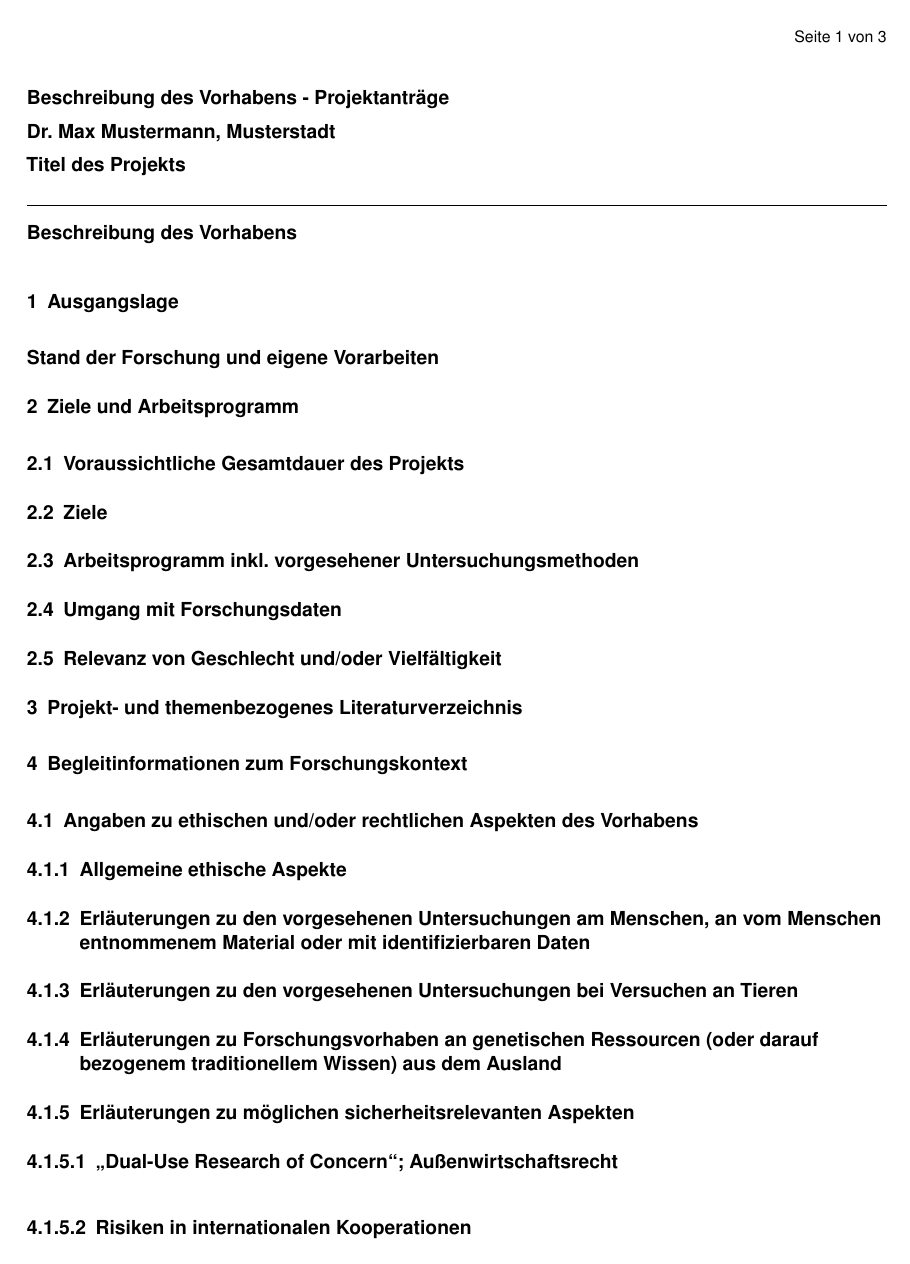
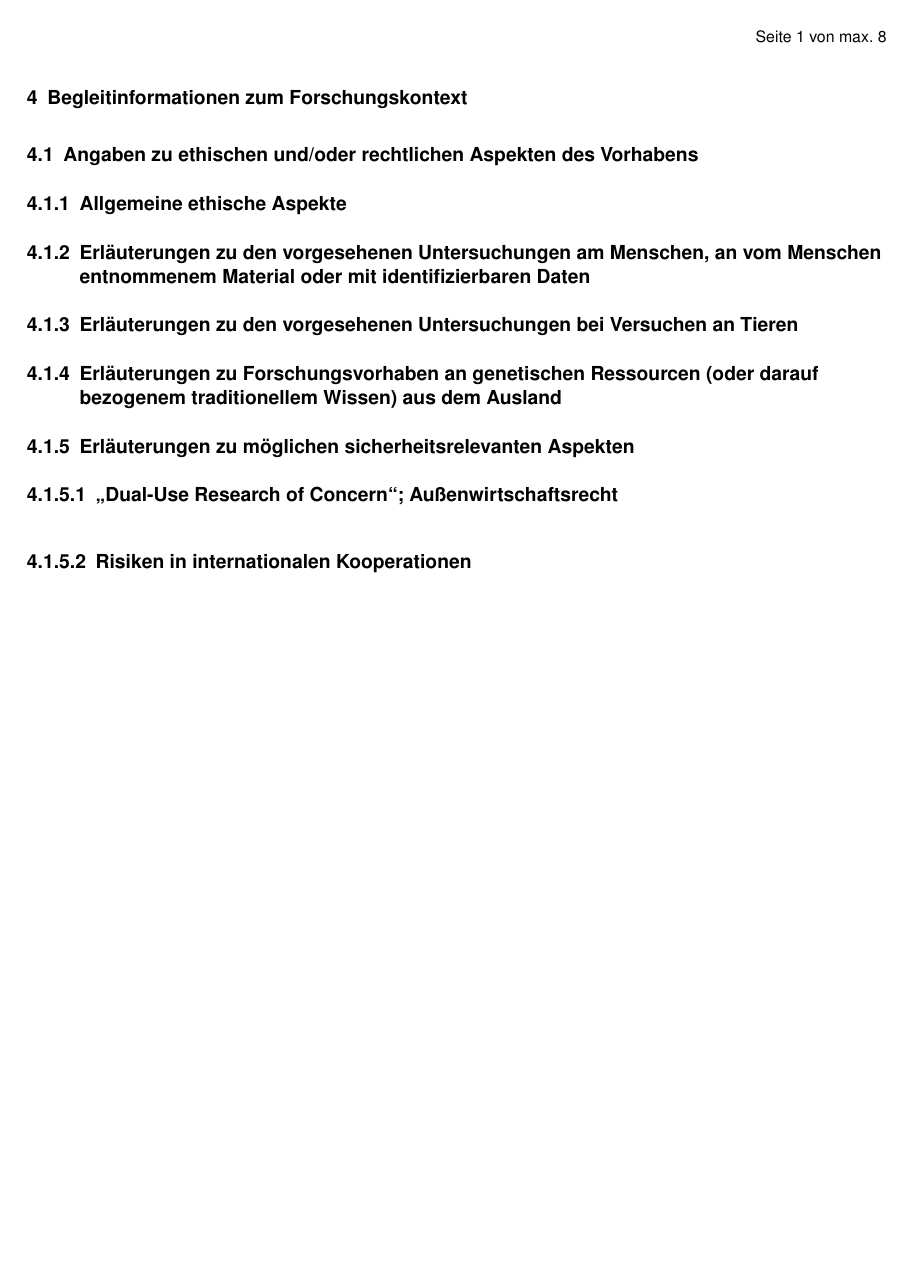
Before and after one commit to emtpb/proposal_dfg, a LaTeX document (form_53_01_de.tex, which reads proposal.sty): page 1 of 3 before the commit and page 2 of 4 after it. Compiled offline with pdfLaTeX.

Commit message:
Implement form specific page numbering

```diff
--- a/form_53_01_de.tex
+++ b/form_53_01_de.tex
@@ -1,6 +1,6 @@
 \documentclass{scrartcl}
 \usepackage[utf8]{inputenc}
-\usepackage[german]{proposal}
+\usepackage[german, 53.01]{proposal}
 
 \addbibresource{sources.bib}
 
--- a/proposal.sty
+++ b/proposal.sty
@@ -34,21 +34,50 @@
 \DeclareBibliographyCategory{patents_pending}
 \DeclareBibliographyCategory{patents}
 
+\newcommand{\maxpage}{}
+\newcommand{\page}{}
+\newcommand{\of}{}
+\newcommand{\ofmax}{}
 \newcommand{\total}{}
+
 \DeclareOption{german}{
     \sisetup{locale=DE,detect-all}
     \AtBeginDocument{\selectlanguage{ngerman}}
-    \renewcommand{\pagemark}{Seite \thepage~von \pageref{LastPage}}
+    \renewcommand{\page}{Seite }
+    \renewcommand{\of}{ von }
+    \renewcommand{\ofmax}{ von max.\ }
     \renewcommand{\total}{Summe}
 }
+
 \DeclareOption{english}{
     \sisetup{locale=US,detect-all}
     \AtBeginDocument{\selectlanguage{english}}
-	\renewcommand{\pagemark}{page \thepage~of \pageref{LastPage}}
+    \renewcommand{\page}{page }
+    \renewcommand{\of}{ of }
+    \renewcommand{\ofmax}{ of max.\ }
     \renewcommand{\total}{Total}
 }
+
+\DeclareOption{53.01}{
+    \renewcommand{\maxpage}{17}
+    \renewcommand{\pagemark}{\page \thepage \ofmax \maxpage}
+}
+
+\DeclareOption{53.02}{
+    \renewcommand{\pagemark}{\page \thepage}
+}
+
+\DeclareOption{53.20}{
+    \renewcommand{\pagemark}{\page \thepage}
+}
+
+\DeclareOption{53.200}{
+    \renewcommand{\pagemark}{\page \thepage \of \pageref{LastPage}}
+}
+
 \ExecuteOptions{german}
 \ProcessOptions\relax
+
 \ohead{\pagemark}
 \cfoot{}
 \chead{}
```
Also changed, not shown: form_53_01_en.tex (+4 -1 lines), form_53_02_de.tex (+1 -1 lines), form_53_02_en.tex (+1 -1 lines), form_53_200_de.tex (+1 -1 lines), form_53_200_en.tex (+1 -1 lines), form_53_20_de.tex (+1 -1 lines), form_53_20_en.tex (+1 -1 lines), form_53_01_de.tex (3 more changed lines).
